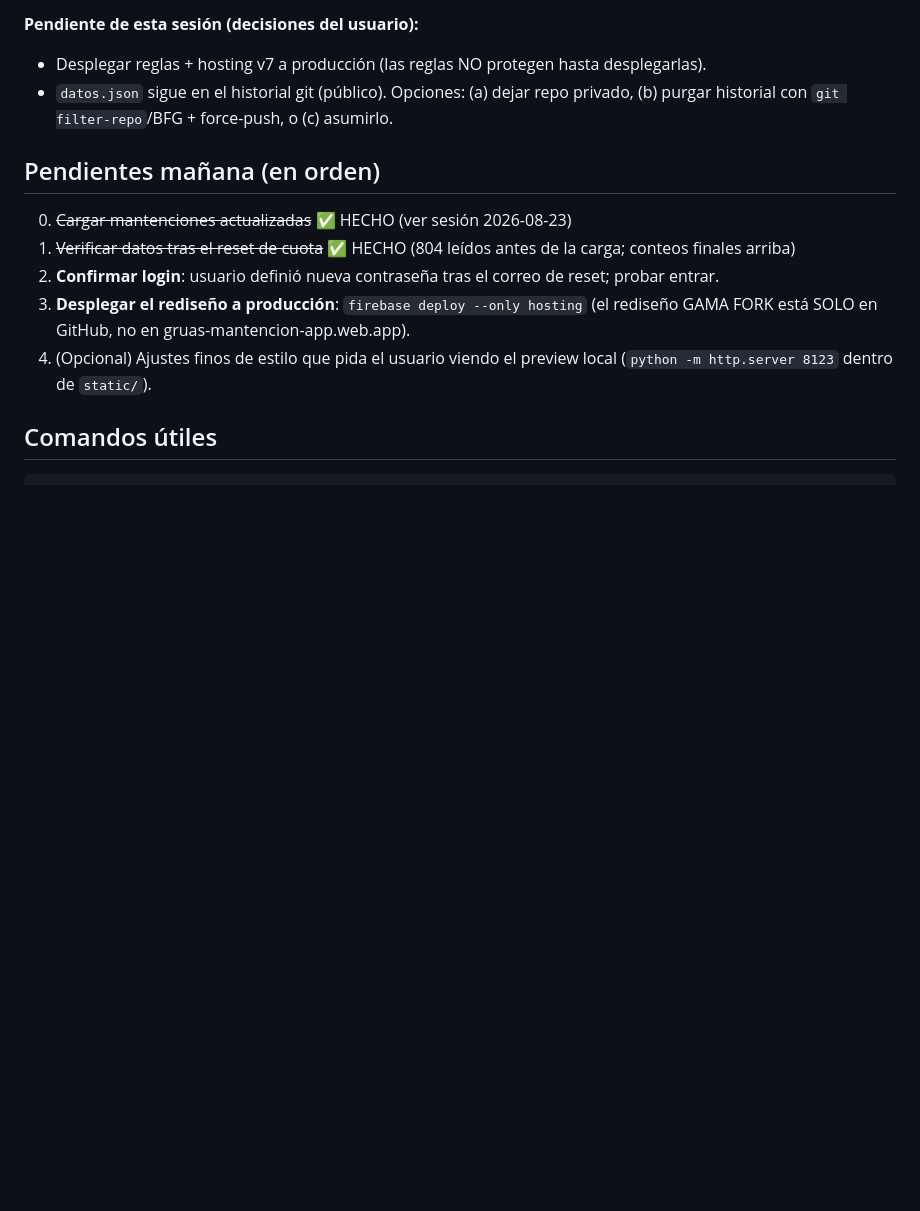
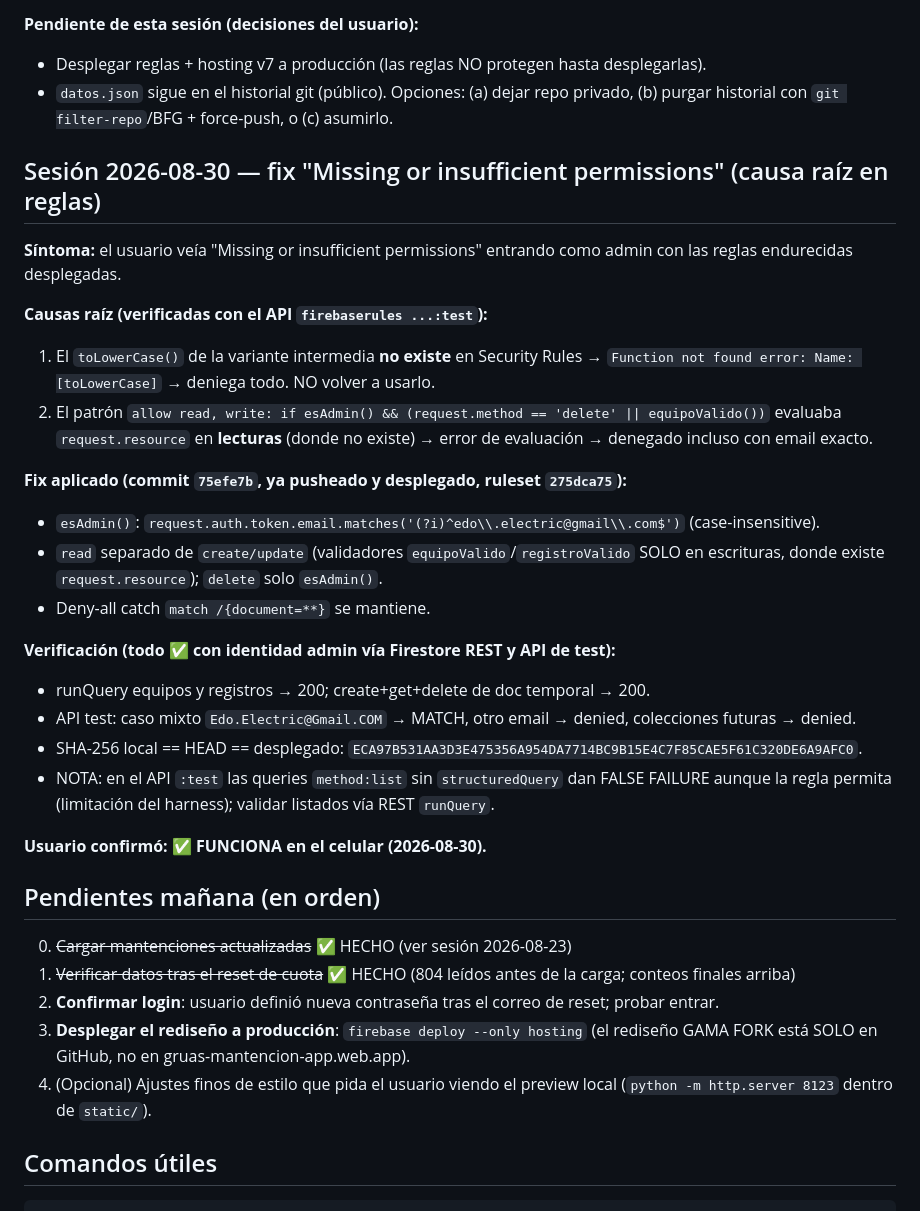
Before and after one commit to lalolpp/gruas-mantencion-app, a Markdown page: AGENTS.md, the part around the change. Drawn GitHub-style; blank space fills up the shorter version.

Commit message:
AGENTS.md: anotar sesion 2026-08-30 (fix reglas, causa raiz y verificacion)

```diff
--- a/AGENTS.md
+++ b/AGENTS.md
@@ -65,6 +65,27 @@ Reemplaza el Excel `mantenciones gruas.xlsx`. Documentación técnica ampliada e
 - Desplegar reglas + hosting v7 a producción (las reglas NO protegen hasta desplegarlas).
 - `datos.json` sigue en el historial git (público). Opciones: (a) dejar repo privado, (b) purgar historial con `git filter-repo`/BFG + force-push, o (c) asumirlo.
 
+## Sesión 2026-08-30 — fix "Missing or insufficient permissions" (causa raíz en reglas)
+
+**Síntoma:** el usuario veía "Missing or insufficient permissions" entrando como admin con las reglas endurecidas desplegadas.
+
+**Causas raíz (verificadas con el API `firebaserules ...:test`):**
+1. El `toLowerCase()` de la variante intermedia **no existe** en Security Rules → `Function not found error: Name: [toLowerCase]` → deniega todo. NO volver a usarlo.
+2. El patrón `allow read, write: if esAdmin() && (request.method == 'delete' || equipoValido())` evaluaba `request.resource` en **lecturas** (donde no existe) → error de evaluación → denegado incluso con email exacto.
+
+**Fix aplicado (commit `75efe7b`, ya pusheado y desplegado, ruleset `275dca75`):**
+- `esAdmin()`: `request.auth.token.email.matches('(?i)^edo\\.electric@gmail\\.com$')` (case-insensitive).
+- `read` separado de `create/update` (validadores `equipoValido`/`registroValido` SOLO en escrituras, donde existe `request.resource`); `delete` solo `esAdmin()`.
+- Deny-all catch `match /{document=**}` se mantiene.
+
+**Verificación (todo ✅ con identidad admin vía Firestore REST y API de test):**
+- runQuery equipos y registros → 200; create+get+delete de doc temporal → 200.
+- API test: caso mixto `Edo.Electric@Gmail.COM` → MATCH, otro email → denied, colecciones futuras → denied.
+- SHA-256 local == HEAD == desplegado: `ECA97B531AA3D3E475356A954DA7714BC9B15E4C7F85CAE5F61C320DE6A9AFC0`.
+- NOTA: en el API `:test` las queries `method:list` sin `structuredQuery` dan FALSE FAILURE aunque la regla permita (limitación del harness); validar listados vía REST `runQuery`.
+
+**Usuario confirmó: ✅ FUNCIONA en el celular (2026-08-30).**
+
 ## Pendientes mañana (en orden)
 
 0. ~~Cargar mantenciones actualizadas~~ ✅ HECHO (ver sesión 2026-08-23)
```
